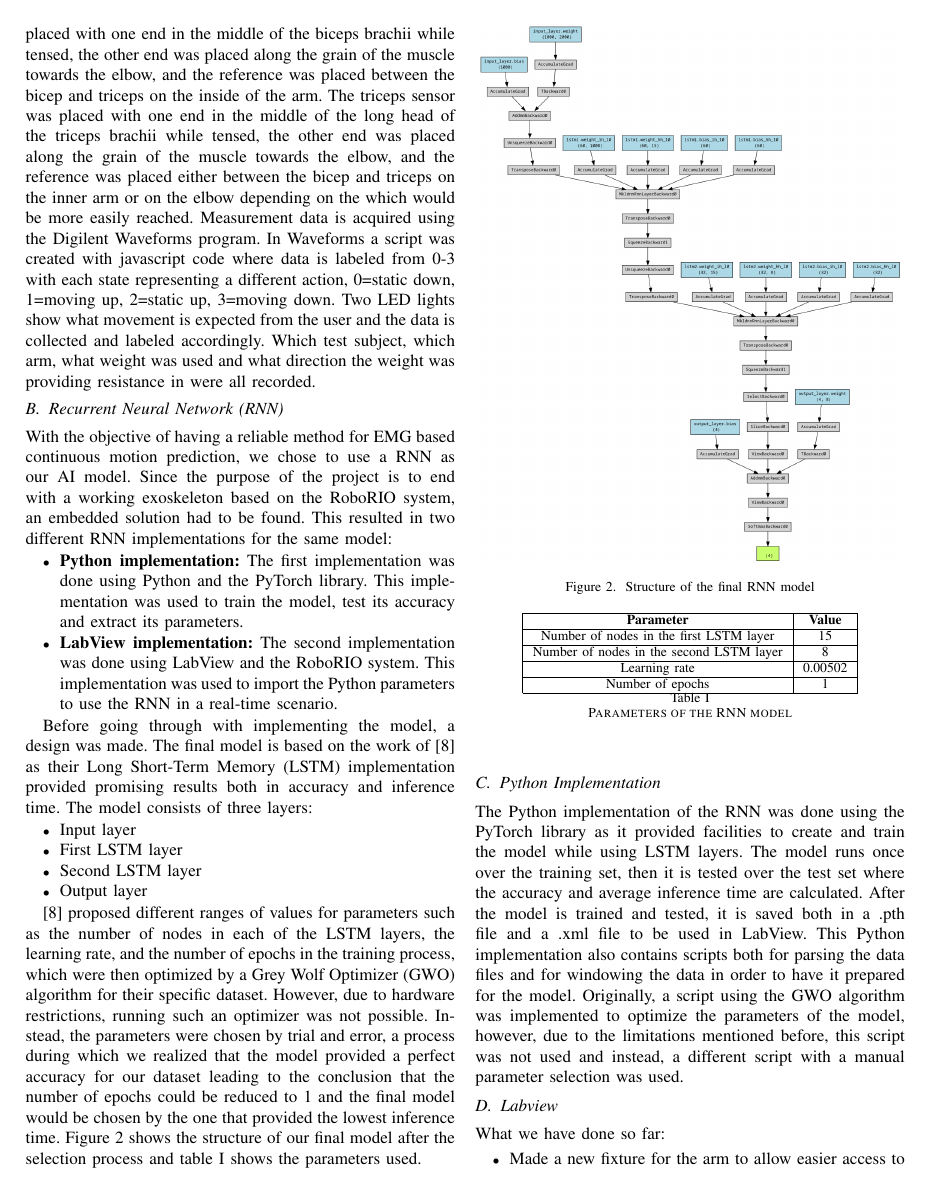
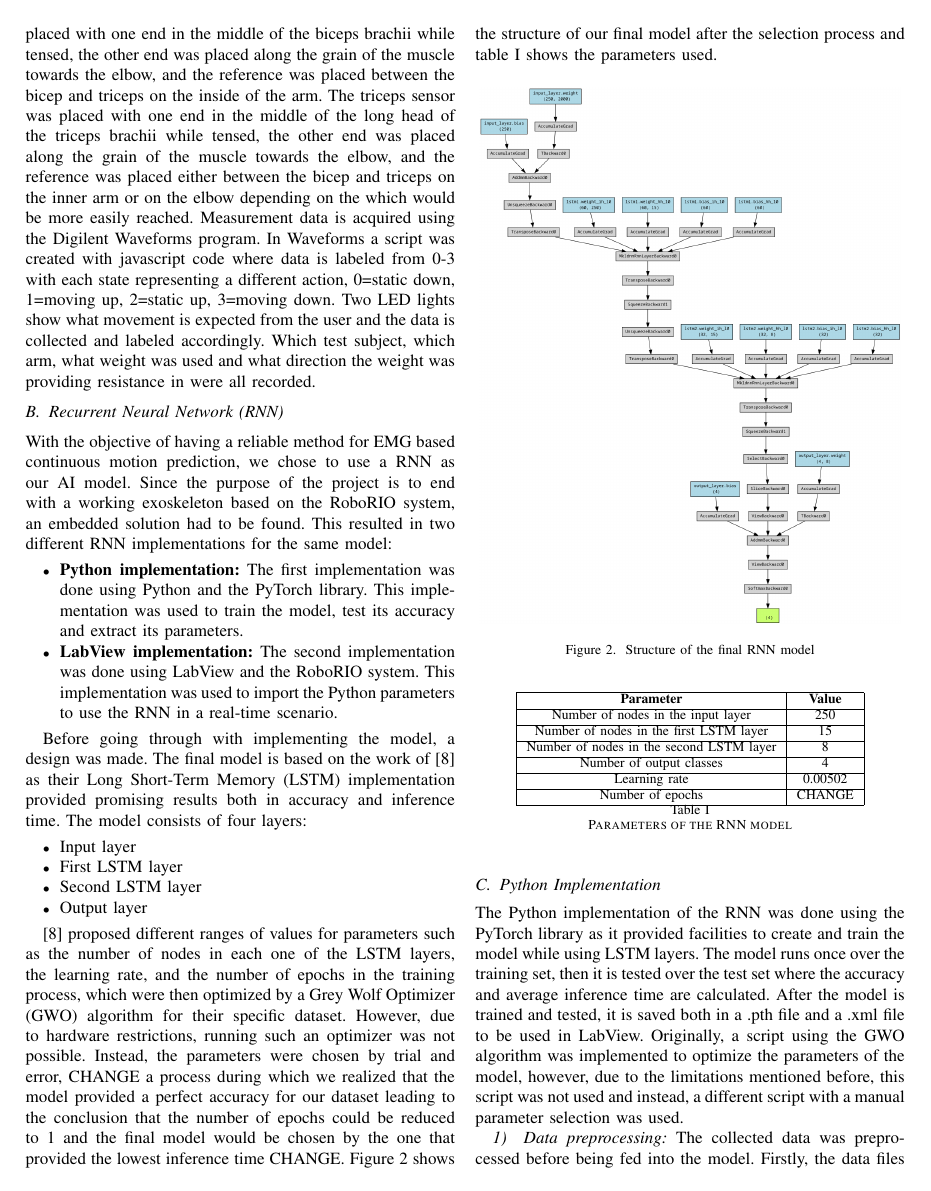
Before and after one commit to DanRyten/EXO1, a LaTeX paper (LaTeX/main.tex, which reads LaTeX/sections/method.tex): page 3 of 4. Compiled offline with pdfLaTeX.

Commit message:
RNN structure image

```diff
--- a/LaTeX/sections/method.tex
+++ b/LaTeX/sections/method.tex
@@ -48,7 +48,7 @@ implementations for the same model:
 
 Before going through with implementing the model, a design was made. The final model is based on the work of \cite{RNNEMG}
 as their \acrfull{lstm} implementation provided promising results both in accuracy and inference time. The model consists
-of three layers:
+of four layers:
 \begin{itemize}
 
     \item Input layer
@@ -61,30 +61,32 @@ of three layers:
 
 \end{itemize}
 
-\cite{RNNEMG} proposed different ranges of values for parameters such as the number of nodes in each of the \acrshort{lstm}
+\cite{RNNEMG} proposed different ranges of values for parameters such as the number of nodes in each one of the \acrshort{lstm}
 layers, the learning rate, and the number of epochs in the training process, which were then optimized by a \acrfull{gwo}
 algorithm for their specific dataset. However, due to hardware restrictions, running such an optimizer was not possible. Instead,
-the parameters were chosen by trial and error, a process during which we realized that the model provided a perfect accuracy
+the parameters were chosen by trial and error, CHANGE a process during which we realized that the model provided a perfect accuracy
 for our dataset leading to the conclusion that the number of epochs could be reduced to 1 and the final model would be chosen
-by the one that provided the lowest inference time. Figure \ref{fig:rnn_struct} shows the structure of our final model after
+by the one that provided the lowest inference time CHANGE. Figure \ref{fig:rnn_struct} shows the structure of our final model after
 the selection process and table \ref{table:rnn_params} shows the parameters used.
 
-\begin{figure}
+\begin{figure}[h]
     \centering
     \includegraphics[scale=0.25]{images/rnn_struct.png}
     \caption{Structure of the final \acrshort{rnn} model}
     \label{fig:rnn_struct}
 \end{figure}
 
-\begin{table}[]
+\begin{table}[h]
     \centering
     \begin{tabular}{|c|c|}
     \hline
     \textbf{Parameter} & \textbf{Value} \\ \hline
+    Number of nodes in the input layer & 250 \\ \hline
     Number of nodes in the first \acrshort{lstm} layer & 15 \\ \hline
     Number of nodes in the second \acrshort{lstm} layer & 8 \\ \hline
+    Number of output classes & 4 \\ \hline
     Learning rate & 0.00502 \\ \hline
-    Number of epochs & 1 \\ \hline
+    Number of epochs & CHANGE \\ \hline
     \end{tabular}
     \caption{Parameters of the \acrshort{rnn} model}
     \label{table:rnn_params}
@@ -95,10 +97,13 @@ The Python implementation of the \acrshort{rnn} was done using the PyTorch libra
 to create and train the model while using LSTM layers. The model runs once over the training set, then it is
 tested over the test set where the accuracy and average inference time are calculated. After the model is trained
 and tested, it is saved both in a .pth file and a .xml file to be used in LabView.
-This Python implementation also contains scripts both for parsing the data files and for windowing the data in
-order to have it prepared for the model. Originally, a script using the \acrshort{gwo} algorithm was implemented
+Originally, a script using the \acrshort{gwo} algorithm was implemented
 to optimize the parameters of the model, however, due to the limitations mentioned before, this script was not
 used and instead, a different script with a manual parameter selection was used.
+
+\subsubsection{Data preprocessing}
+The collected data was preprocessed before being fed into the model. Firstly, the data files were mixed in order to
+avoid having the model learn patterns based on the state of the muscles of the test subject or on the test subject itself.
 
 \subsection{Labview}
 
```
Also changed, not shown: LaTeX/images/rnn_struct.png.
